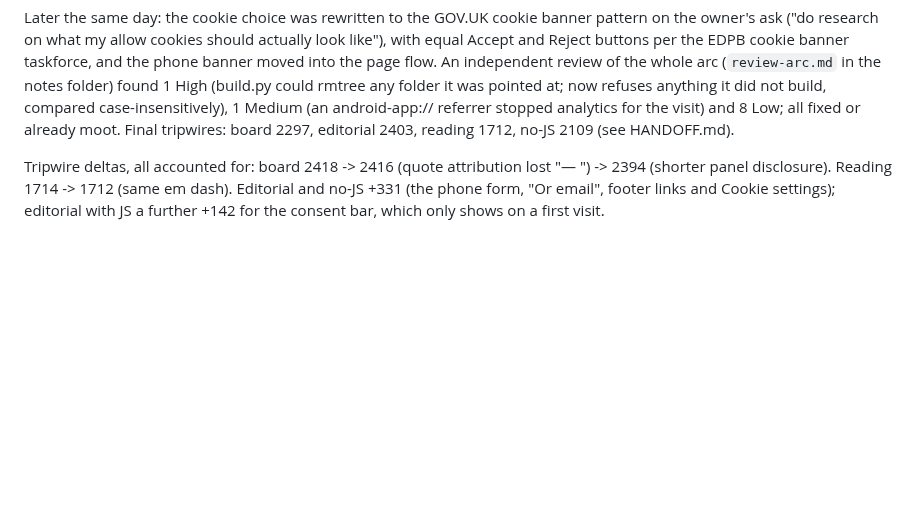
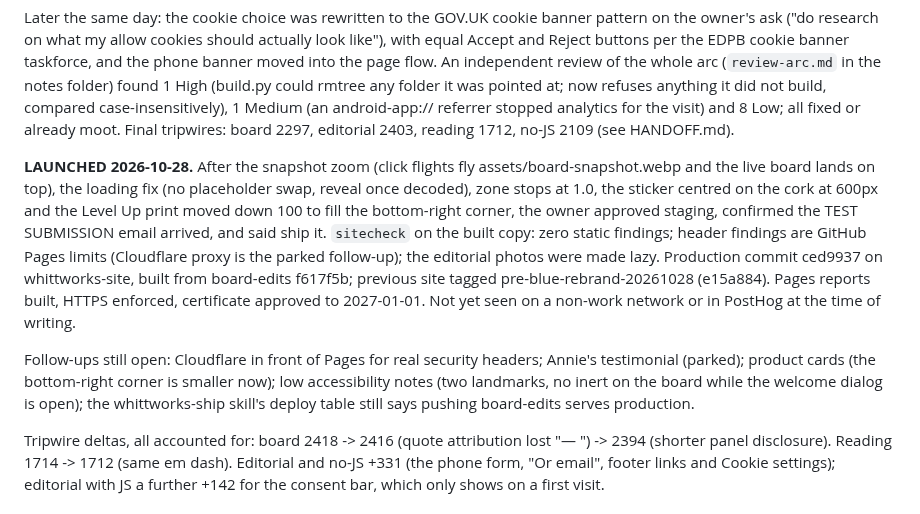
Before and after one commit to notcadenwhitt-stack/whittworks-CorkboardTesting-site, a Markdown page: PROGRESS.md, the part around the change. GitHub-like rendering; blank space fills up the shorter version.

```diff
--- a/PROGRESS.md
+++ b/PROGRESS.md
@@ -50,6 +50,25 @@ anything it did not build, compared case-insensitively), 1 Medium (an
 android-app:// referrer stopped analytics for the visit) and 8 Low; all fixed
 or already moot. Final tripwires: board 2297, editorial 2403, reading 1712,
 no-JS 2109 (see HANDOFF.md).
+
+**LAUNCHED 2026-10-28.** After the snapshot zoom (click flights fly
+assets/board-snapshot.webp and the live board lands on top), the loading
+fix (no placeholder swap, reveal once decoded), zone stops at 1.0, the
+sticker centred on the cork at 600px and the Level Up print moved down
+100 to fill the bottom-right corner, the owner approved staging, confirmed
+the TEST SUBMISSION email arrived, and said ship it. `sitecheck` on the
+built copy: zero static findings; header findings are GitHub Pages limits
+(Cloudflare proxy is the parked follow-up); the editorial photos were made
+lazy. Production commit ced9937 on whittworks-site, built from board-edits
+f617f5b; previous site tagged pre-blue-rebrand-20261028 (e15a884). Pages
+reports built, HTTPS enforced, certificate approved to 2027-01-01. Not yet
+seen on a non-work network or in PostHog at the time of writing.
+
+Follow-ups still open: Cloudflare in front of Pages for real security
+headers; Annie's testimonial (parked); product cards (the bottom-right
+corner is smaller now); low accessibility notes (two <main> landmarks, no
+inert on the board while the welcome dialog is open); the whittworks-ship
+skill's deploy table still says pushing board-edits serves production.
 
 Tripwire deltas, all accounted for: board 2418 -> 2416 (quote attribution lost
 "&mdash; ") -> 2394 (shorter panel disclosure). Reading 1714 -> 1712 (same
```
Also changed, not shown: AGENT-HANDOFF.md (+3 -2 lines), HANDOFF.md (+25 -6 lines).
